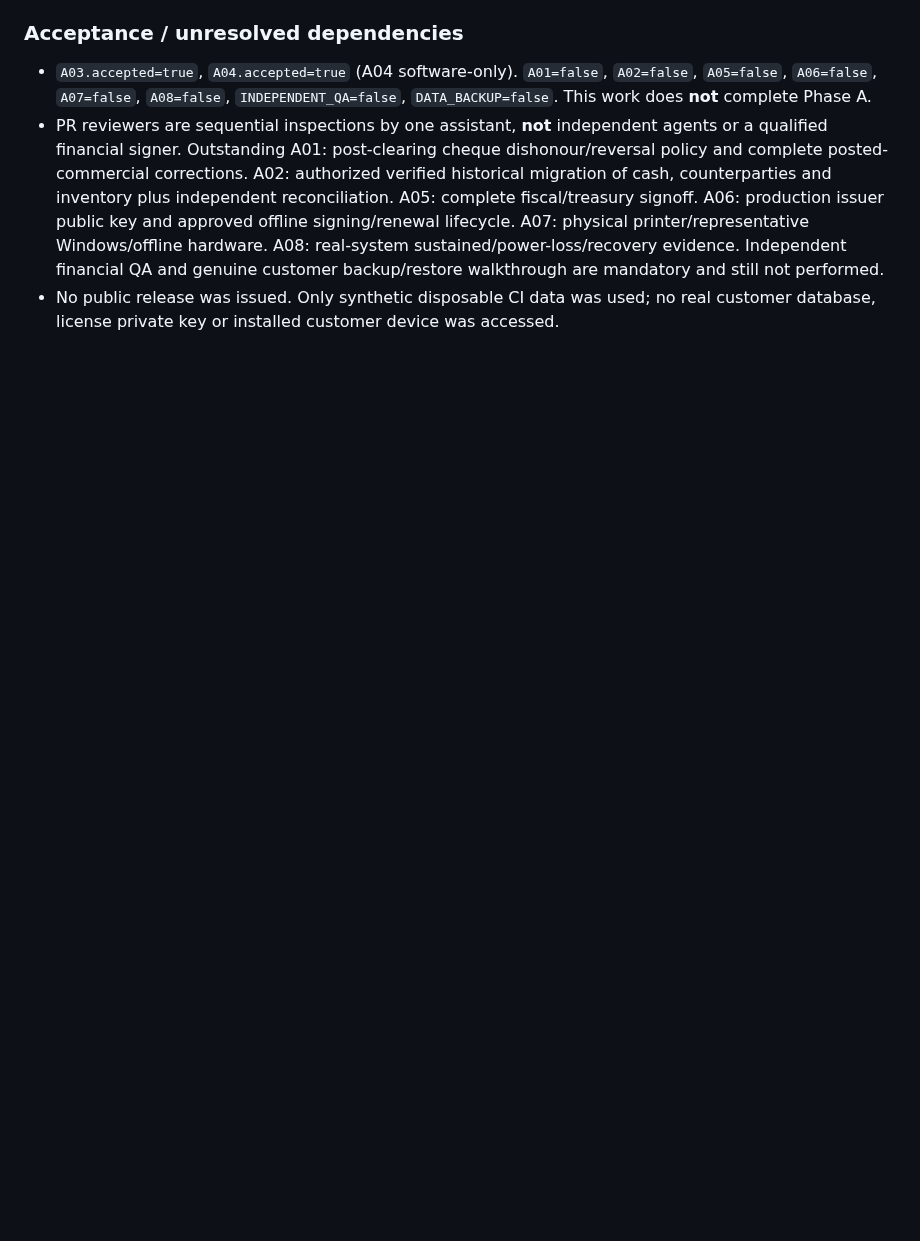
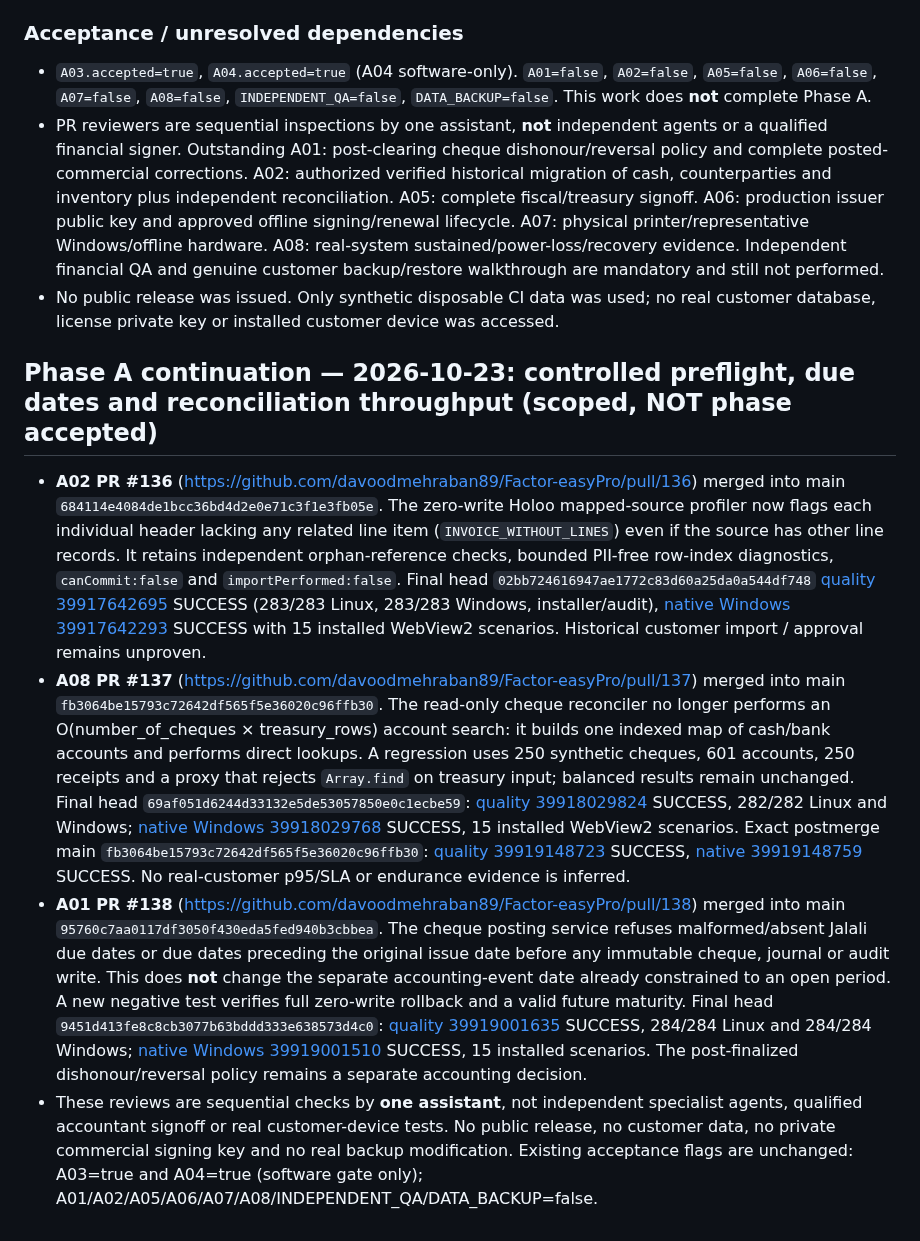
Before and after one commit to davoodmehraban89/Factor-easyPro, a Markdown page: STATUS.md, the part around the change. Drawn GitHub-style; blank space fills up the shorter version.

Commit message:
docs: record verified A02 coverage, A08 reconciliation optimization and A01 cheque due-date evidence

```diff
--- a/STATUS.md
+++ b/STATUS.md
@@ -189,3 +189,10 @@ Review CI on latest A03 PR head, fix failing fixtures and ensure restore authori
 - `A03.accepted=true`, `A04.accepted=true` (A04 software-only). `A01=false`, `A02=false`, `A05=false`, `A06=false`, `A07=false`, `A08=false`, `INDEPENDENT_QA=false`, `DATA_BACKUP=false`. This work does **not** complete Phase A.
 - PR reviewers are sequential inspections by one assistant, **not** independent agents or a qualified financial signer. Outstanding A01: post-clearing cheque dishonour/reversal policy and complete posted-commercial corrections. A02: authorized verified historical migration of cash, counterparties and inventory plus independent reconciliation. A05: complete fiscal/treasury signoff. A06: production issuer public key and approved offline signing/renewal lifecycle. A07: physical printer/representative Windows/offline hardware. A08: real-system sustained/power-loss/recovery evidence. Independent financial QA and genuine customer backup/restore walkthrough are mandatory and still not performed.
 - No public release was issued. Only synthetic disposable CI data was used; no real customer database, license private key or installed customer device was accessed.
+
+## Phase A continuation — 2026-10-23: controlled preflight, due dates and reconciliation throughput (scoped, NOT phase accepted)
+
+- **A02 PR #136** (https://github.com/davoodmehraban89/Factor-easyPro/pull/136) merged into main `684114e4084de1bcc36bd4d2e0e71c3f1e3fb05e`. The zero-write Holoo mapped-source profiler now flags each individual header lacking any related line item (`INVOICE_WITHOUT_LINES`) even if the source has other line records. It retains independent orphan-reference checks, bounded PII-free row-index diagnostics, `canCommit:false` and `importPerformed:false`. Final head `02bb724616947ae1772c83d60a25da0a544df748` [quality 39917642695](https://github.com/davoodmehraban89/Factor-easyPro/actions/runs/39917642695) SUCCESS (283/283 Linux, 283/283 Windows, installer/audit), [native Windows 39917642293](https://github.com/davoodmehraban89/Factor-easyPro/actions/runs/39917642293) SUCCESS with 15 installed WebView2 scenarios. Historical customer import / approval remains unproven.
+- **A08 PR #137** (https://github.com/davoodmehraban89/Factor-easyPro/pull/137) merged into main `fb3064be15793c72642df565f5e36020c96ffb30`. The read-only cheque reconciler no longer performs an O(number_of_cheques × treasury_rows) account search: it builds one indexed map of cash/bank accounts and performs direct lookups. A regression uses 250 synthetic cheques, 601 accounts, 250 receipts and a proxy that rejects `Array.find` on treasury input; balanced results remain unchanged. Final head `69af051d6244d33132e5de53057850e0c1ecbe59`: [quality 39918029824](https://github.com/davoodmehraban89/Factor-easyPro/actions/runs/39918029824) SUCCESS, 282/282 Linux and Windows; [native Windows 39918029768](https://github.com/davoodmehraban89/Factor-easyPro/actions/runs/39918029768) SUCCESS, 15 installed WebView2 scenarios. Exact postmerge main `fb3064be15793c72642df565f5e36020c96ffb30`: [quality 39919148723](https://github.com/davoodmehraban89/Factor-easyPro/actions/runs/39919148723) SUCCESS, [native 39919148759](https://github.com/davoodmehraban89/Factor-easyPro/actions/runs/39919148759) SUCCESS. No real-customer p95/SLA or endurance evidence is inferred.
+- **A01 PR #138** (https://github.com/davoodmehraban89/Factor-easyPro/pull/138) merged into main `95760c7aa0117df3050f430eda5fed940b3cbbea`. The cheque posting service refuses malformed/absent Jalali due dates or due dates preceding the original issue date before any immutable cheque, journal or audit write. This does **not** change the separate accounting-event date already constrained to an open period. A new negative test verifies full zero-write rollback and a valid future maturity. Final head `9451d413fe8c8cb3077b63bddd333e638573d4c0`: [quality 39919001635](https://github.com/davoodmehraban89/Factor-easyPro/actions/runs/39919001635) SUCCESS, 284/284 Linux and 284/284 Windows; [native Windows 39919001510](https://github.com/davoodmehraban89/Factor-easyPro/actions/runs/39919001510) SUCCESS, 15 installed scenarios. The post-finalized dishonour/reversal policy remains a separate accounting decision.
+- These reviews are sequential checks by **one assistant**, not independent specialist agents, qualified accountant signoff or real customer-device tests. No public release, no customer data, no private commercial signing key and no real backup modification. Existing acceptance flags are unchanged: A03=true and A04=true (software gate only); A01/A02/A05/A06/A07/A08/INDEPENDENT_QA/DATA_BACKUP=false.
```
